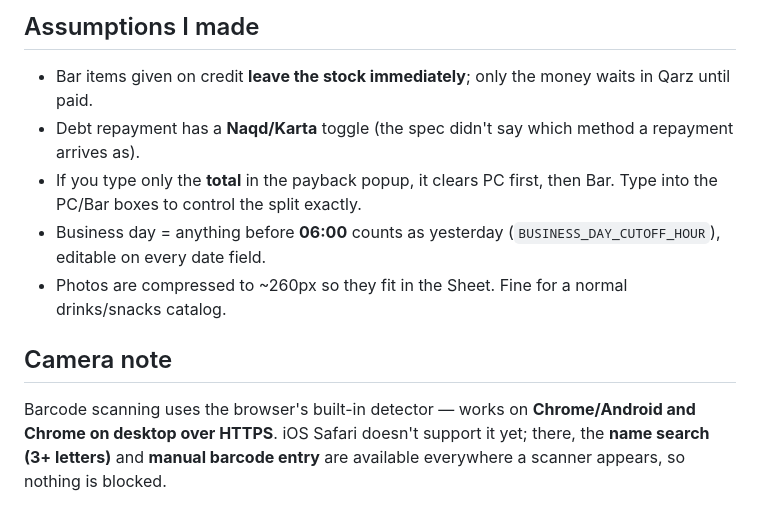
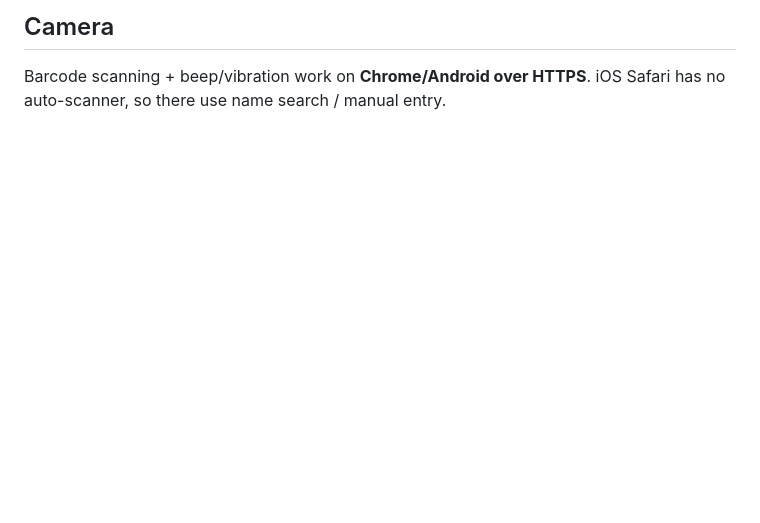
Before and after one commit to UmidjonAnalytics/AuraGaming, a Markdown page: SETUP-and-backend.md, the part around one of its changes. Rendered like a GitHub page; blank space fills up the shorter version.

```diff
--- a/SETUP-and-backend.md
+++ b/SETUP-and-backend.md
@@ -144,10 +83,3 @@ Passwords are stored in plain text in the Sheet, and the Web App URL is the only
 
-## Assumptions I made
-- Bar items given on credit **leave the stock immediately**; only the money waits in Qarz until paid.
-- Debt repayment has a **Naqd/Karta** toggle (the spec didn't say which method a repayment arrives as).
-- If you type only the **total** in the payback popup, it clears PC first, then Bar. Type into the PC/Bar boxes to control the split exactly.
-- Business day = anything before **06:00** counts as yesterday (`BUSINESS_DAY_CUTOFF_HOUR`), editable on every date field.
-- Photos are compressed to ~260px so they fit in the Sheet. Fine for a normal drinks/snacks catalog.
-
-## Camera note
-Barcode scanning uses the browser's built-in detector — works on **Chrome/Android and Chrome on desktop over HTTPS**. iOS Safari doesn't support it yet; there, the **name search (3+ letters)** and **manual barcode entry** are available everywhere a scanner appears, so nothing is blocked.
+## Camera
+Barcode scanning + beep/vibration work on **Chrome/Android over HTTPS**. iOS Safari has no auto-scanner, so there use name search / manual entry.
```
Also changed, not shown: other parts of SETUP-and-backend.md (+57 -118 lines).
